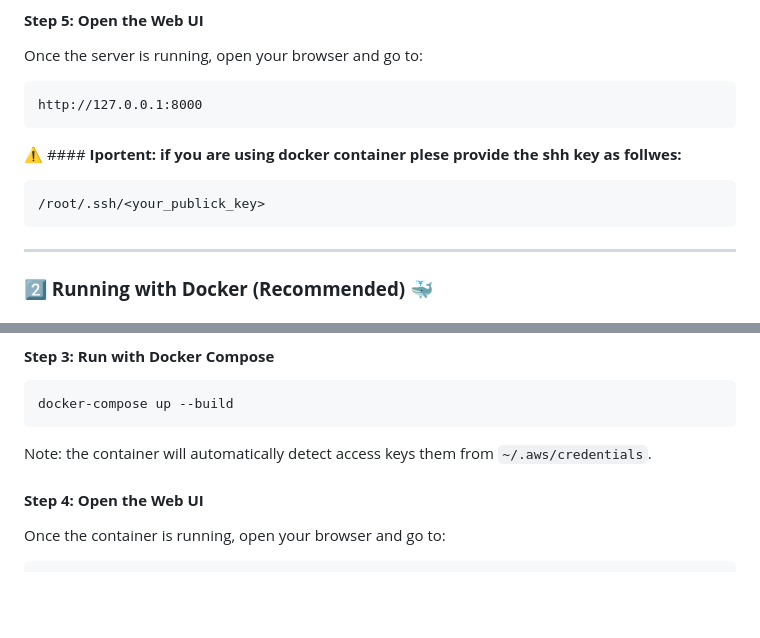
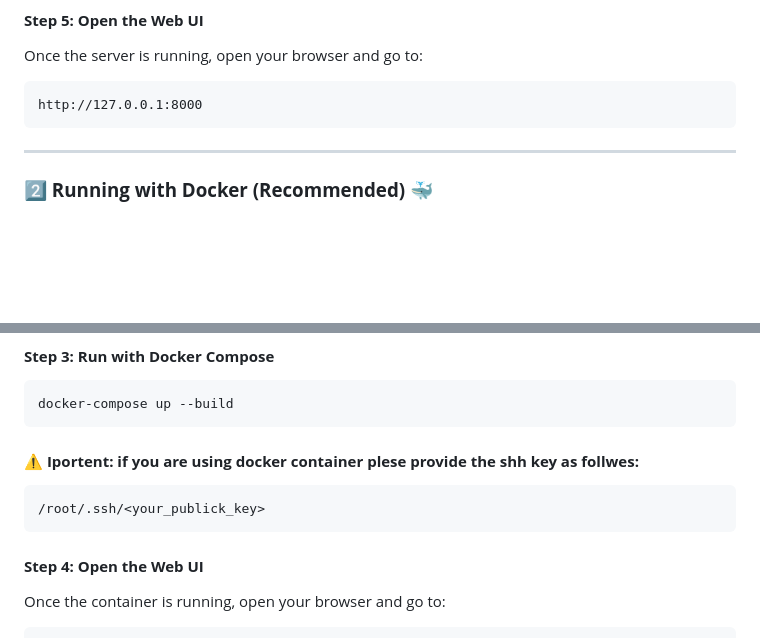
Before and after one commit to itai53/AWS-self-service-UI-project, a Markdown page: README.md, 2 parts joined by grey strips. Rendered like a GitHub page; blank space fills up the shorter version.

````diff
--- a/README.md
+++ b/README.md
@@ -61,10 +61,6 @@ Once the server is running, open your browser and go to:
 ```
 http://127.0.0.1:8000
 ```
-⚠️ #### **Iportent: if you are using docker container plese provide the shh key as follwes:**
-```bash
-/root/.ssh/<your_publick_key>
-```
 
 ---
 
@@ -91,7 +87,10 @@ cd AWS-self-service-UI-project
 ```bash
 docker-compose up --build
 ```
-Note: the container will automatically detect access keys them from `~/.aws/credentials`.
+#### **⚠️ Iportent: if you are using docker container plese provide the shh key as follwes:**
+```bash
+/root/.ssh/<your_publick_key>
+```
 
 #### **Step 4: Open the Web UI**
 Once the container is running, open your browser and go to:
````
